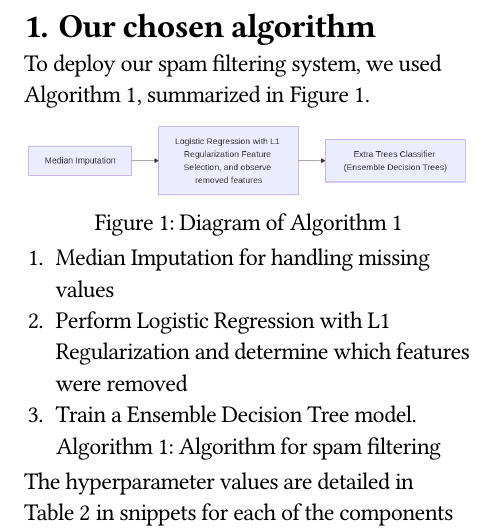
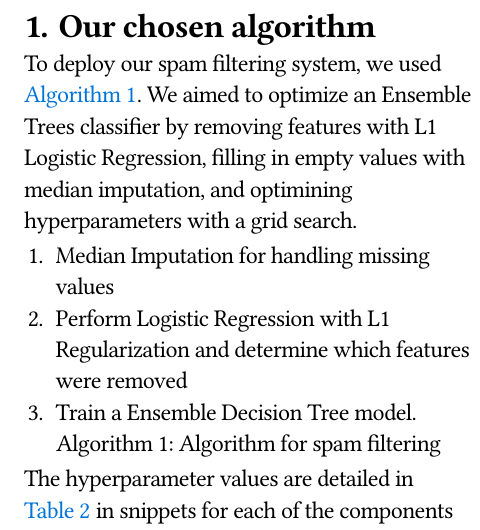
Before and after one commit to 404Wolf/csds340-case-study-1, a Typst document (report.typ): part of one column of page 2 of 8, cut so that both start at the same text. Compiled offline with Typst 0.15.

Commit message:
Make improvements to first part

```diff
--- a/report.typ
+++ b/report.typ
@@ -46,12 +48,8 @@
 // parameters required by the algorithm. Communicate your approach in enough detail
 // for someone else to be able to implement and deploy your spam filtering system.
 
-To deploy our spam filtering system, we used @alg:filtering-system, summarized in @fig:system-diagram.
+To deploy our spam filtering system, we used @alg:filtering-system. We aimed to optimize an Ensemble Trees classifier by removing features with L1 Logistic Regression, filling in empty values with median imputation, and optimining hyperparameters with a grid search.
 
-#figure(
-  image("images/diagram.png"),
-  caption: [Diagram of @alg:filtering-system],
-) <fig:system-diagram>
 
 #figure(
   align(left, [
```
Also changed, not shown: report.typ (2 more changed lines).
